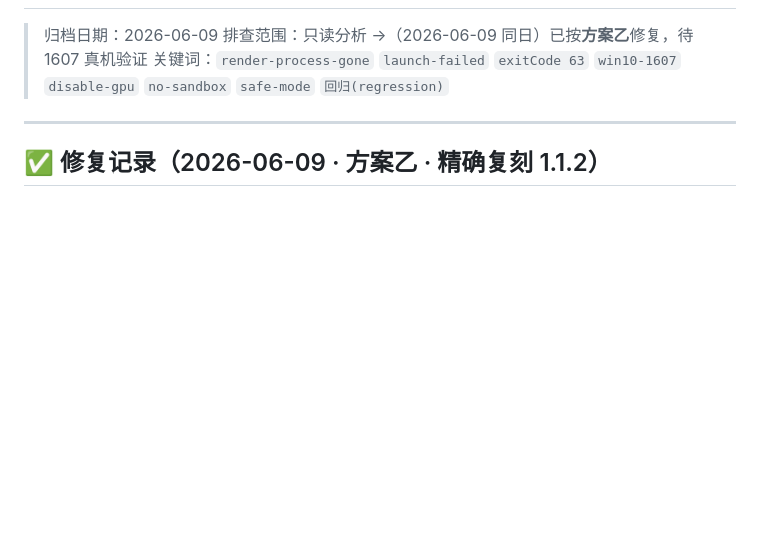
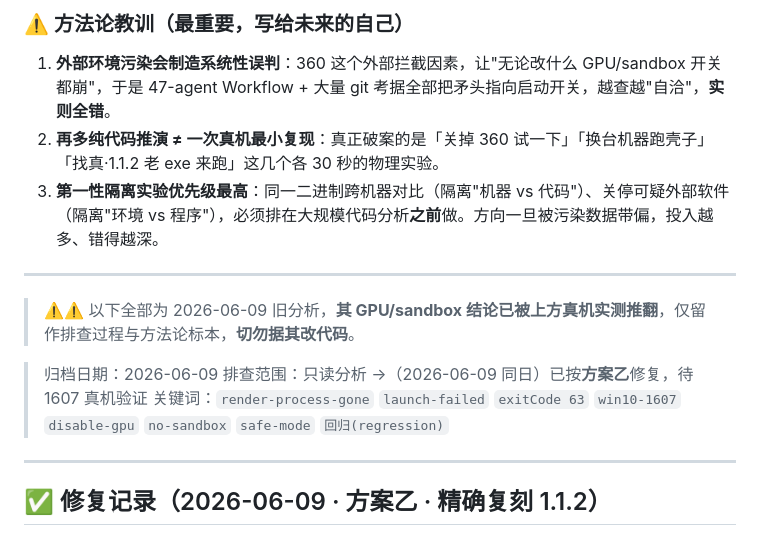
Before and after one commit to sherllyzhao/browser, a Markdown page: 排查记录-Win10-1607-启动崩溃.md, the part around one of its changes. Drawn GitHub-style; blank space fills up the shorter version.

```diff
--- a/排查记录-Win10-1607-启动崩溃.md
+++ b/排查记录-Win10-1607-启动崩溃.md
@@ -2,3 +40,12 @@
+### ⚠️ 方法论教训（最重要，写给未来的自己）
+
+1. **外部环境污染会制造系统性误判**：360 这个外部拦截因素，让"无论改什么 GPU/sandbox 开关都崩"，于是 47-agent Workflow + 大量 git 考据全部把矛头指向启动开关，越查越"自洽"，**实则全错**。
+2. **再多纯代码推演 ≠ 一次真机最小复现**：真正破案的是「关掉 360 试一下」「换台机器跑壳子」「找真·1.1.2 老 exe 来跑」这几个各 30 秒的物理实验。
+3. **第一性隔离实验优先级最高**：同一二进制跨机器对比（隔离"机器 vs 代码"）、关停可疑外部软件（隔离"环境 vs 程序"），必须排在大规模代码分析**之前**做。方向一旦被污染数据带偏，投入越多、错得越深。
+
+---
+
+> ⚠️⚠️ 以下全部为 2026-06-09 旧分析，**其 GPU/sandbox 结论已被上方真机实测推翻**，仅留作排查过程与方法论标本，**切勿据其改代码**。
 
 > 归档日期：2026-06-09
 > 排查范围：只读分析 →（2026-06-09 同日）已按**方案乙**修复，待 1607 真机验证
```
Also changed, not shown: other parts of 排查记录-Win10-1607-启动崩溃.md (+39 -1 lines).
